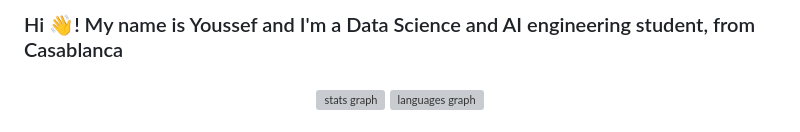
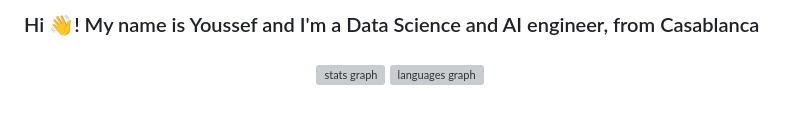
Before and after one commit to yChaaby/yChaaby, a Markdown page: README.md, the part around one of its changes. Rendered like a GitHub page; grey boxes are pictures that could not be loaded.

```diff
--- a/README.md
+++ b/README.md
@@ -1,4 +1,4 @@
-<h3 align="left">Hi 👋! My name is Youssef and I'm a Data Science and AI engineering student, from Casablanca</h3>
+<h3 align="left">Hi 👋! My name is Youssef and I'm a Data Science and AI engineer, from Casablanca</h3>
 
 ###
 
```
Also changed, not shown: other parts of README.md (+3 -7 lines).
